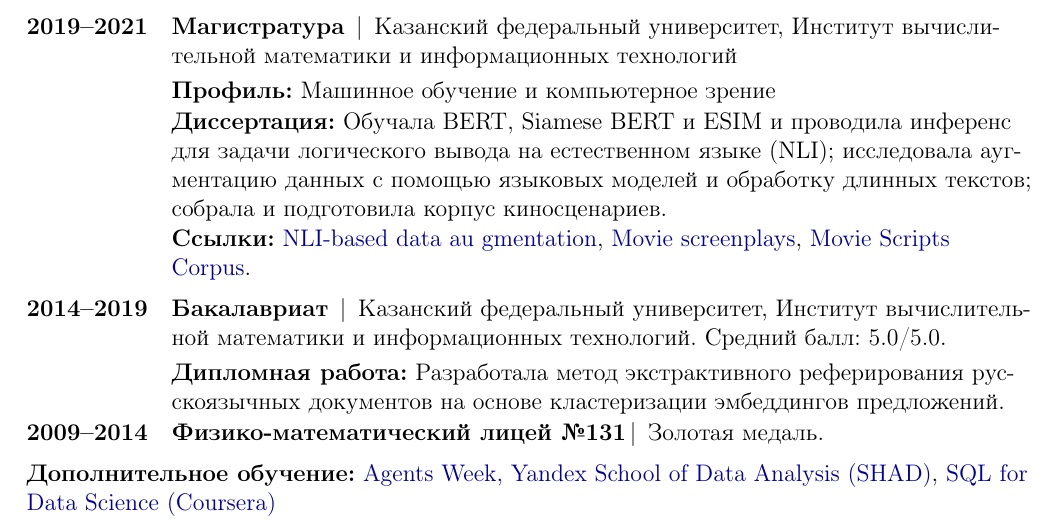
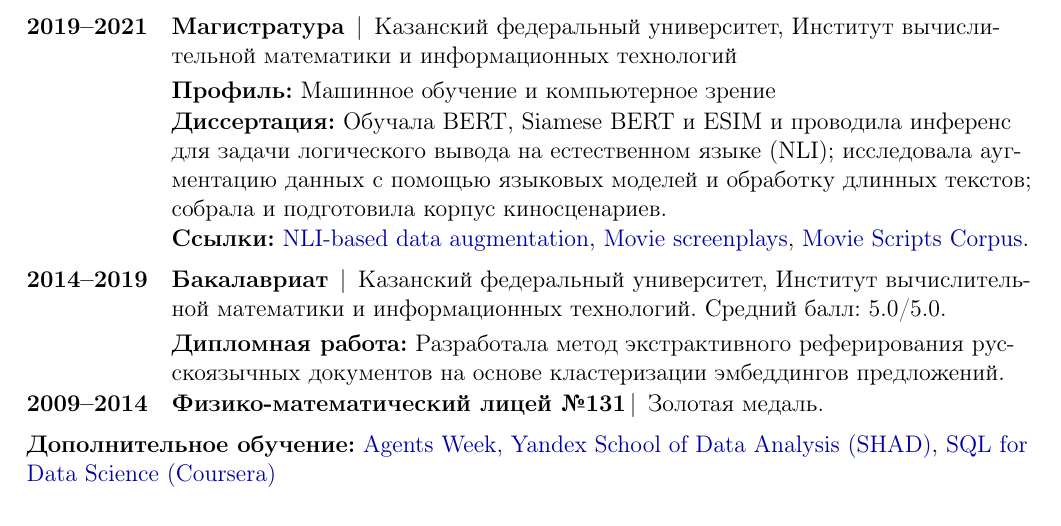
Before and after one commit to KseniaGur/resume, a LaTeX document (main.tex): part of page 2 of 2, cut so that both start at the same text. Compiled offline with pdfLaTeX.

Commit message:
fix typo

```diff
--- a/main.tex
+++ b/main.tex
@@ -140,8 +140,7 @@
 \textbf{Диссертация:} Обучала BERT, Siamese BERT и ESIM и проводила инференс для задачи логического вывода на естественном языке (NLI); исследовала аугментацию данных с помощью языковых моделей и обработку длинных текстов; собрала и подготовила корпус киносценариев.
 \par\vspace{1pt}
 \textbf{Ссылки:}
-\href{https://github.com/KseniaGu/NLI-based-augmentation}{\textcolor{blue!65!black}{NLI-based data au
-gmentation}},
+\href{https://github.com/KseniaGu/NLI-based-augmentation}{\textcolor{blue!65!black}{NLI-based data augmentation}},
 \href{https://github.com/KseniaGu/movie-screenplays/tree/main}{\textcolor{blue!65!black}{Movie screenplays}},
 \href{https://www.kaggle.com/datasets/gufukuro/movie-scripts-corpus}{\textcolor{blue!65!black}{Movie Scripts Corpus}}.
 \end{tabularx}
```
